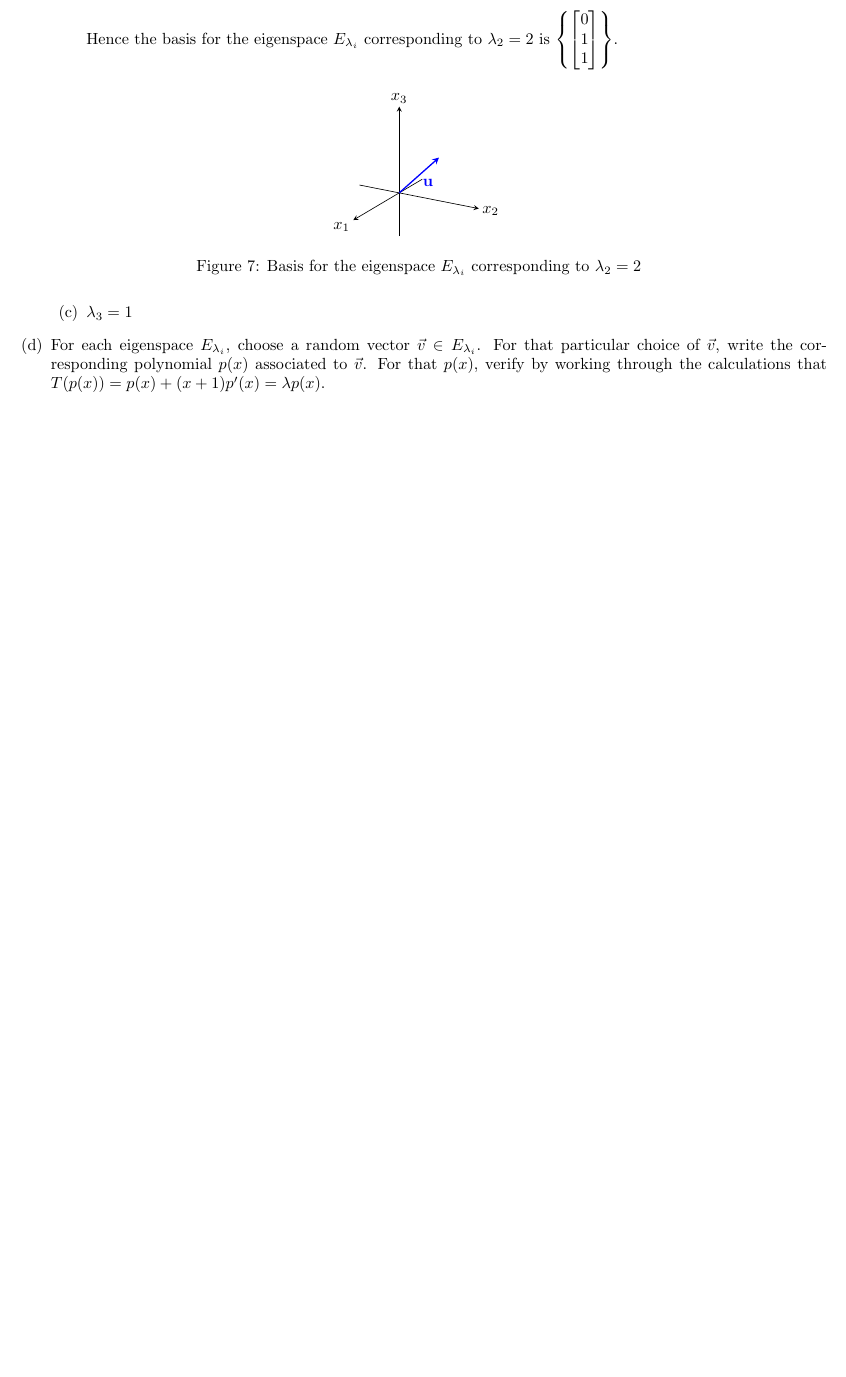
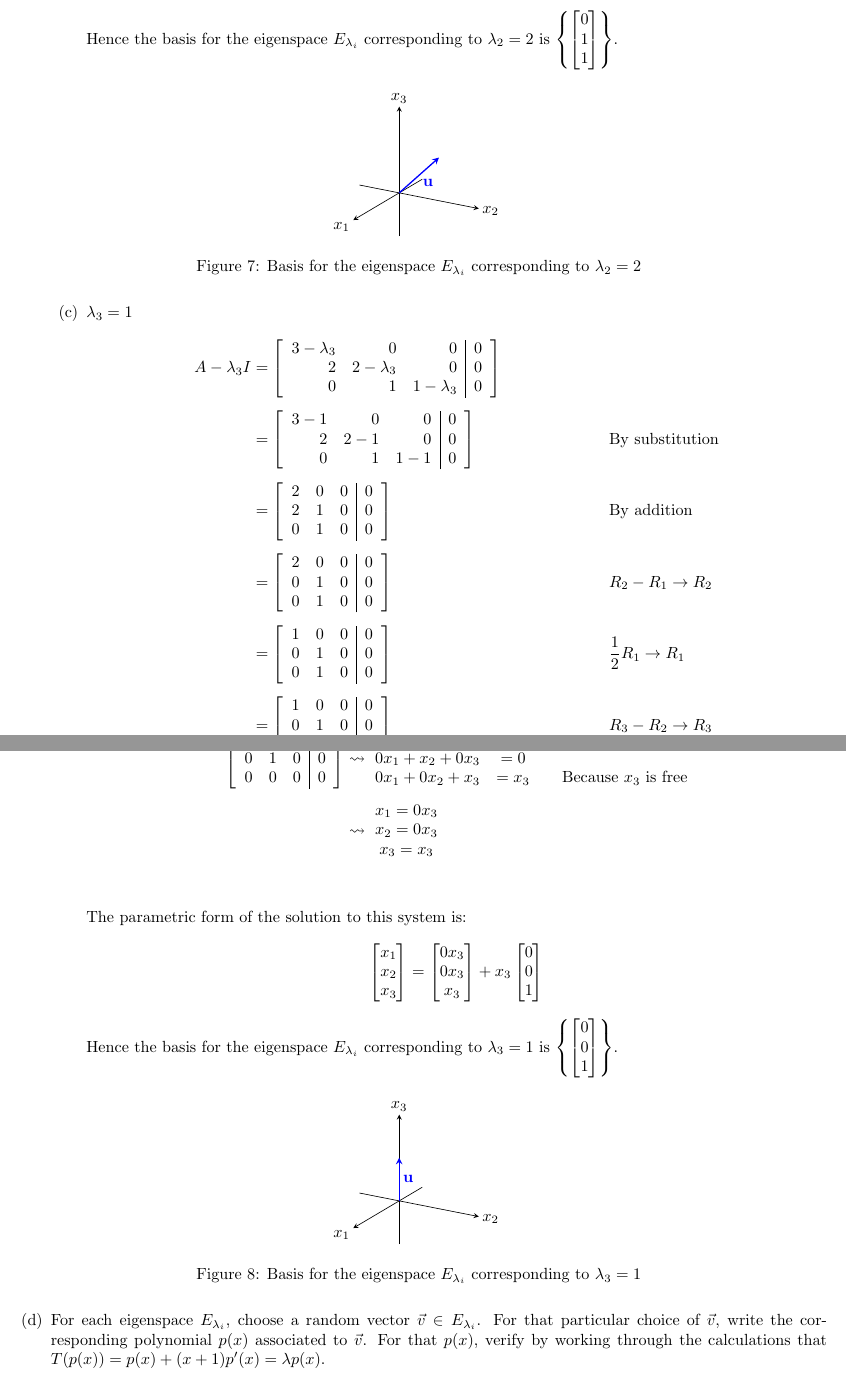
Before and after one commit to jllovet/jhu-en-625-252-fa26-linear-algebra, a LaTeX document (module-8/module-8.tex): part of page 12 of 14 before the commit and two parts of pages 12 and 13 of 15 after it, the two joined at a grey line, cut so that both start at the same text, the shorter picture padded with empty space. Compiled offline with pdfLaTeX.

Commit message:
Add derivation of basis for eigenspace of lambda_3 in problem 3

```diff
--- a/module-8/module-8.tex
+++ b/module-8/module-8.tex
@@ -841,6 +841,81 @@ How does the linear transformation $T: \mathbb{R}^3 \to \mathbb{R}^3$ change the
                   \caption{{Basis for the eigenspace $E_{\lambda_i}$ corresponding to $\lambda_2 = 2$}}
                 \end{figure}
           \item $\lambda_3 = 1$
+                \begin{align*}
+                  A - \lambda_3 I & = \left[\begin{array}{rrr|r}
+                                          3 - \lambda_3 & 0             & 0             & 0 \\
+                                          2             & 2 - \lambda_3 & 0             & 0 \\
+                                          0             & 1             & 1 - \lambda_3 & 0
+                                        \end{array}\right]  \\[1ex]
+                                  & = \left[\begin{array}{rrr|r}
+                                          3 - 1 & 0     & 0     & 0 \\
+                                          2     & 2 - 1 & 0     & 0 \\
+                                          0     & 1     & 1 - 1 & 0
+                                        \end{array}\right] \reason{By substitution}          \\[1ex]
+                                  & = \left[\begin{array}{rrr|r}
+                                          2 & 0 & 0 & 0 \\
+                                          2 & 1 & 0 & 0 \\
+                                          0 & 1 & 0 & 0
+                                        \end{array}\right] \reason{By addition}              \\[1ex]
+                                  & = \left[\begin{array}{rrr|r}
+                                          2 & 0 & 0 & 0 \\
+                                          0 & 1 & 0 & 0 \\
+                                          0 & 1 & 0 & 0
+                                        \end{array}\right] \reason{$R_2 - R_1 \to R_2$}      \\[1ex]
+                                  & = \left[\begin{array}{rrr|r}
+                                          1 & 0 & 0 & 0 \\
+                                          0 & 1 & 0 & 0 \\
+                                          0 & 1 & 0 & 0
+                                        \end{array}\right] \reason{$\frac{1}{2}R_1 \to R_1$} \\[1ex]
+                                  & = \left[\begin{array}{rrr|r}
+                                          1 & 0 & 0 & 0 \\
+                                          0 & 1 & 0 & 0 \\
+                                          0 & 0 & 0 & 0
+                                        \end{array}\right] \reason{$R_3 - R_2 \to R_3$}      \\[1ex]
+                \end{align*}
+                From this, we can express the solutions to this system.
+                \begin{align*}
+                  \left[\begin{array}{rrr|r}
+                      1 & 0 & 0 & 0 \\
+                      0 & 1 & 0 & 0 \\
+                      0 & 0 & 0 & 0
+                    \end{array}\right] & \leadsto\ \begin{matrix}
+                                                     x_1 + 0x_2 + 0x_3 & = 0                                  \\
+                                                     0x_1 + x_2 + 0x_3 & = 0                                  \\
+                                                     0x_1 + 0x_2 + x_3 & = x_3 \reason{Because $x_3$ is free} \\
+                                                   \end{matrix} \\[1ex]
+                                             & \leadsto\ \begin{matrix}
+                                                           x_1 = 0x_3 \\
+                                                           x_2 = 0x_3 \\
+                                                           x_3 = x_3  \\
+                                                         \end{matrix}                                      \\[1ex]
+                \end{align*}
+                The parametric form of the solution to this system is:
+                \begin{align*}
+                  \begin{bmatrix}
+                    x_1 \\
+                    x_2 \\
+                    x_3 \\
+                  \end{bmatrix} & = \begin{bmatrix}
+                                      0x_3 \\
+                                      0x_3 \\
+                                      x_3  \\
+                                    \end{bmatrix} + x_3\begin{bmatrix}
+                                                         0 \\
+                                                         0 \\
+                                                         1 \\
+                                                       \end{bmatrix}
+                \end{align*}
+                Hence the basis for the eigenspace $E_{\lambda_i}$ corresponding to $\lambda_3 = 1$ is $\left\{\begin{bmatrix}0\\0\\1\end{bmatrix}\right\}$.
+                \begin{figure}[H]
+                  \centering
+                  \begin{tikzpicture}[llfig view]
+                    \pic {axes 3d={min=-1,max=2}};
+                    \pic {vector={to={0,0,1}, label=$\mathbf{u}$, label pos=right,
+                          color=blue}};
+                  \end{tikzpicture}
+                  \caption{{Basis for the eigenspace $E_{\lambda_i}$ corresponding to $\lambda_3 = 1$}}
+                \end{figure}
         \end{enumerate}
   \item For each eigenspace $E_{\lambda_i}$, choose a random vector $\vec{v} \in E_{\lambda_i}$. For that particular choice of $\vec{v}$, write the corresponding polynomial $p(x)$ associated to $\vec{v}$. For that $p(x)$, verify by working through the calculations that $T(p(x)) = p(x) + (x+1)p'(x) = \lambda p(x)$.
 \end{enumerate}
```
